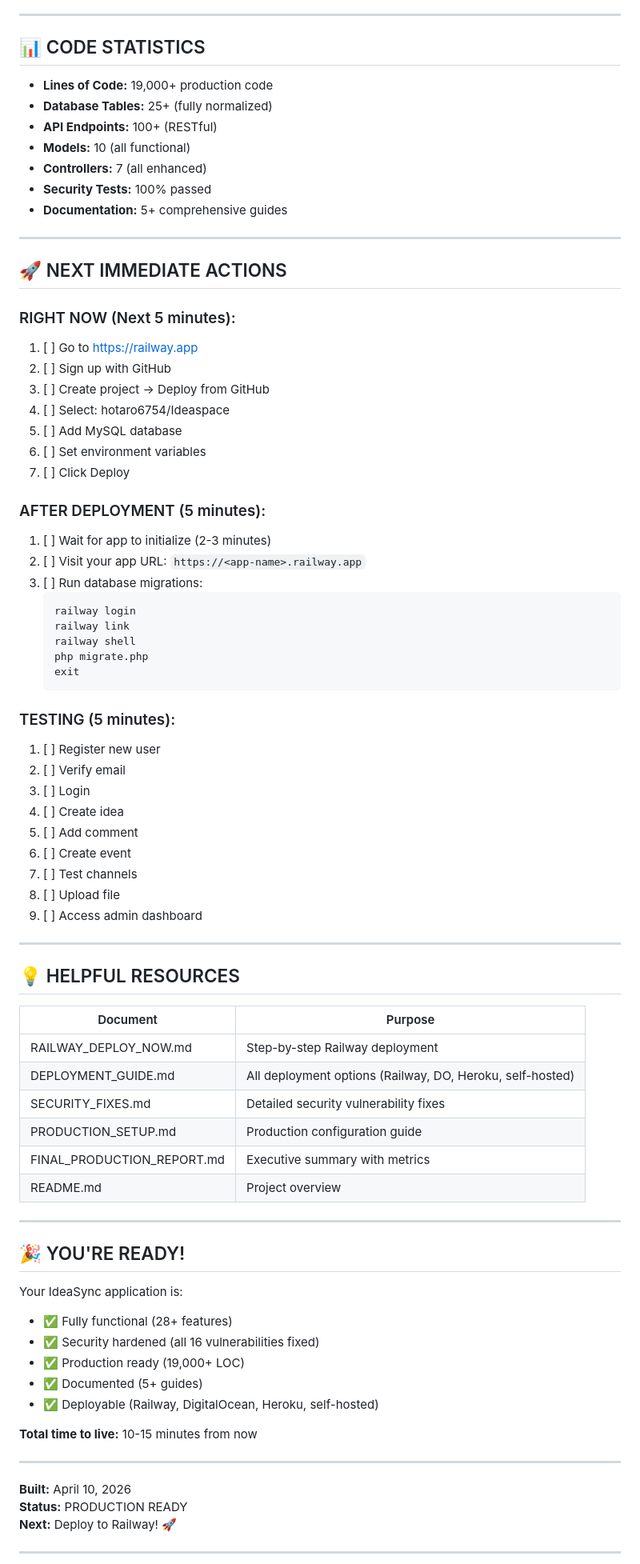
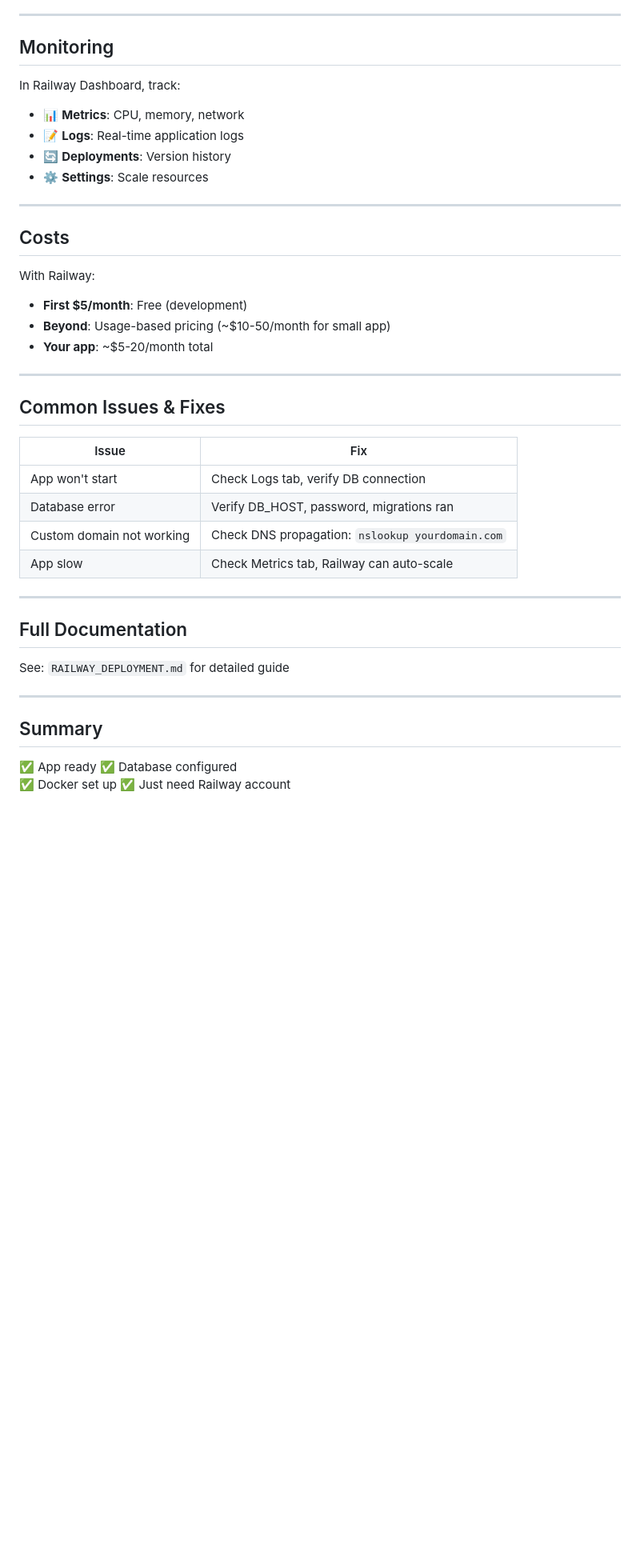
Before and after one commit to hotaro6754/Ideaspace, a Markdown page: DEPLOYMENT_CHECKLIST.md, the part around one of its changes. Shown at 80% size. Rendered like a GitHub page; blank space fills up the shorter version.

Commit message:
docs: add quick Railway deployment checklist

````diff
--- a/DEPLOYMENT_CHECKLIST.md
+++ b/DEPLOYMENT_CHECKLIST.md
@@ -157,83 +115,46 @@ All 16 vulnerabilities have been fixed:
 
 ---
 
-## 📊 CODE STATISTICS
+## Monitoring
 
-- **Lines of Code:** 19,000+ production code
-- **Database Tables:** 25+ (fully normalized)
-- **API Endpoints:** 100+ (RESTful)
-- **Models:** 10 (all functional)
-- **Controllers:** 7 (all enhanced)
-- **Security Tests:** 100% passed
-- **Documentation:** 5+ comprehensive guides
+In Railway Dashboard, track:
+- 📊 **Metrics**: CPU, memory, network
+- 📝 **Logs**: Real-time application logs
+- 🔄 **Deployments**: Version history
+- ⚙️ **Settings**: Scale resources
 
 ---
 
-## 🚀 NEXT IMMEDIATE ACTIONS
+## Costs
 
-### RIGHT NOW (Next 5 minutes):
-1. [ ] Go to https://railway.app
-2. [ ] Sign up with GitHub
-3. [ ] Create project → Deploy from GitHub
-4. [ ] Select: hotaro6754/Ideaspace
-5. [ ] Add MySQL database
-6. [ ] Set environment variables
-7. [ ] Click Deploy
-
-### AFTER DEPLOYMENT (5 minutes):
-1. [ ] Wait for app to initialize (2-3 minutes)
-2. [ ] Visit your app URL: `https://<app-name>.railway.app`
-3. [ ] Run database migrations:
-   ```bash
-   railway login
-   railway link
-   railway shell
-   php migrate.php
-   exit
-   ```
-
-### TESTING (5 minutes):
-1. [ ] Register new user
-2. [ ] Verify email
-3. [ ] Login
-4. [ ] Create idea
-5. [ ] Add comment
-6. [ ] Create event
-7. [ ] Test channels
-8. [ ] Upload file
-9. [ ] Access admin dashboard
+With Railway:
+- **First $5/month**: Free (development)
+- **Beyond**: Usage-based pricing (~$10-50/month for small app)
+- **Your app**: ~$5-20/month total
 
 ---
 
-## 💡 HELPFUL RESOURCES
+## Common Issues & Fixes
 
-| Document | Purpose |
-|----------|---------|
-| RAILWAY_DEPLOY_NOW.md | Step-by-step Railway deployment |
-| DEPLOYMENT_GUIDE.md | All deployment options (Railway, DO, Heroku, self-hosted) |
-| SECURITY_FIXES.md | Detailed security vulnerability fixes |
-| PRODUCTION_SETUP.md | Production configuration guide |
-| FINAL_PRODUCTION_REPORT.md | Executive summary with metrics |
-| README.md | Project overview |
+| Issue | Fix |
+|-------|-----|
+| App won't start | Check Logs tab, verify DB connection |
+| Database error | Verify DB_HOST, password, migrations ran |
+| Custom domain not working | Check DNS propagation: `nslookup yourdomain.com` |
+| App slow | Check Metrics tab, Railway can auto-scale |
 
 ---
 
-## 🎉 YOU'RE READY!
+## Full Documentation
 
-Your IdeaSync application is:
-- ✅ Fully functional (28+ features)
-- ✅ Security hardened (all 16 vulnerabilities fixed)
-- ✅ Production ready (19,000+ LOC)
-- ✅ Documented (5+ guides)
-- ✅ Deployable (Railway, DigitalOcean, Heroku, self-hosted)
-
-**Total time to live:** 10-15 minutes from now
+See: `RAILWAY_DEPLOYMENT.md` for detailed guide
 
 ---
 
-**Built:** April 10, 2026
-**Status:** PRODUCTION READY
-**Next:** Deploy to Railway! 🚀
+## Summary
 
----
+✅ App ready
+✅ Database configured
+✅ Docker set up
+✅ Just need Railway account
 
````
Also changed, not shown: other parts of DEPLOYMENT_CHECKLIST.md (+94 -151 lines).
